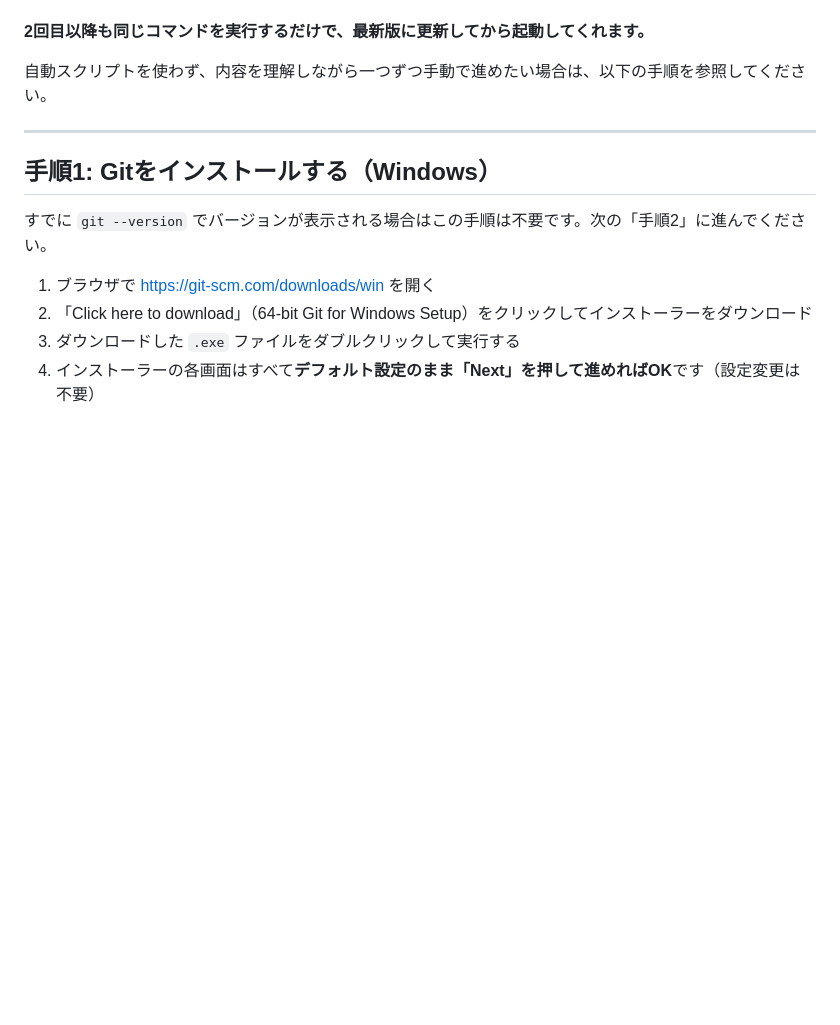
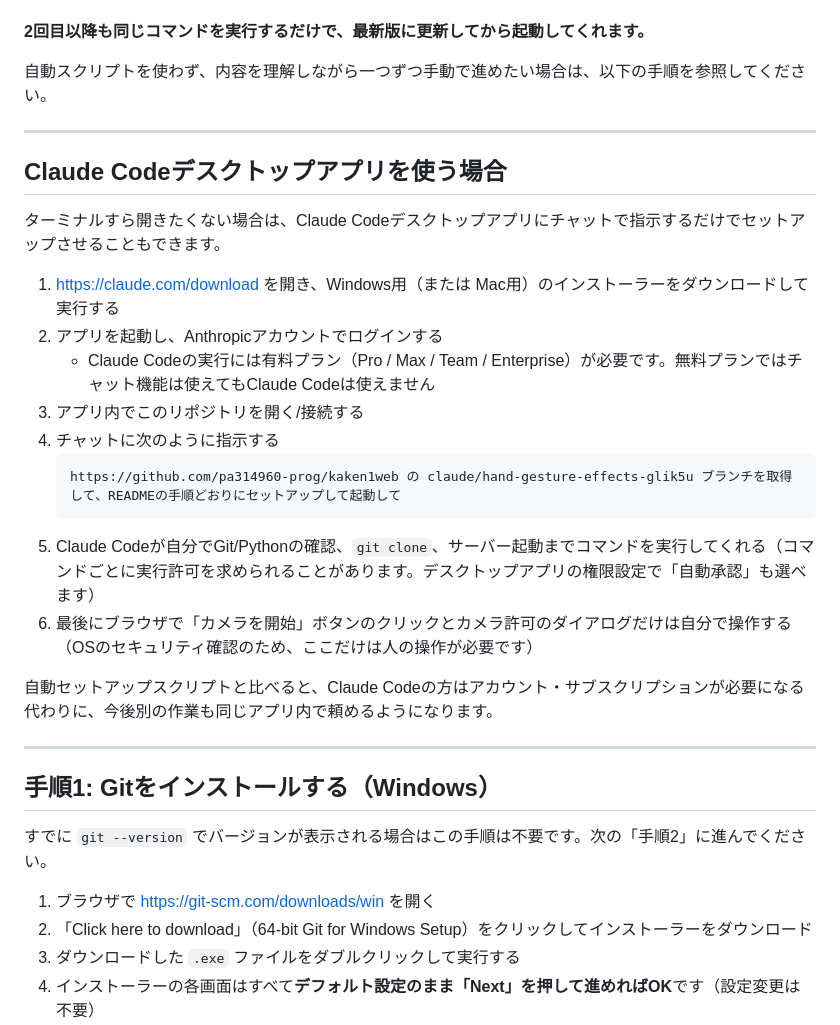
Before and after one commit to pa314960-prog/kaken1web, a Markdown page: README.md, the part around the change. Drawn GitHub-style; blank space fills up the shorter version.

Commit message:
Document Claude Code desktop app as a setup option
Add a section covering downloading the desktop app, logging in, and
the chat instruction to have it read the README and run the setup
itself, plus the note that granting camera permission still needs a
human click.

````diff
--- a/README.md
+++ b/README.md
@@ -40,6 +40,25 @@ Webカメラの映像から手のジェスチャーを認識し、ジェスチ
 **2回目以降も同じコマンドを実行するだけで、最新版に更新してから起動してくれます。**
 
 自動スクリプトを使わず、内容を理解しながら一つずつ手動で進めたい場合は、以下の手順を参照してください。
+
+---
+
+## Claude Codeデスクトップアプリを使う場合
+
+ターミナルすら開きたくない場合は、Claude Codeデスクトップアプリにチャットで指示するだけでセットアップさせることもできます。
+
+1. https://claude.com/download を開き、Windows用（または Mac用）のインストーラーをダウンロードして実行する
+2. アプリを起動し、Anthropicアカウントでログインする
+   - Claude Codeの実行には有料プラン（Pro / Max / Team / Enterprise）が必要です。無料プランではチャット機能は使えてもClaude Codeは使えません
+3. アプリ内でこのリポジトリを開く/接続する
+4. チャットに次のように指示する
+   ```
+   https://github.com/pa314960-prog/kaken1web の claude/hand-gesture-effects-glik5u ブランチを取得して、READMEの手順どおりにセットアップして起動して
+   ```
+5. Claude Codeが自分でGit/Pythonの確認、`git clone`、サーバー起動までコマンドを実行してくれる（コマンドごとに実行許可を求められることがあります。デスクトップアプリの権限設定で「自動承認」も選べます）
+6. 最後にブラウザで「カメラを開始」ボタンのクリックとカメラ許可のダイアログだけは自分で操作する（OSのセキュリティ確認のため、ここだけは人の操作が必要です）
+
+自動セットアップスクリプトと比べると、Claude Codeの方はアカウント・サブスクリプションが必要になる代わりに、今後別の作業も同じアプリ内で頼めるようになります。
 
 ---
 
````
